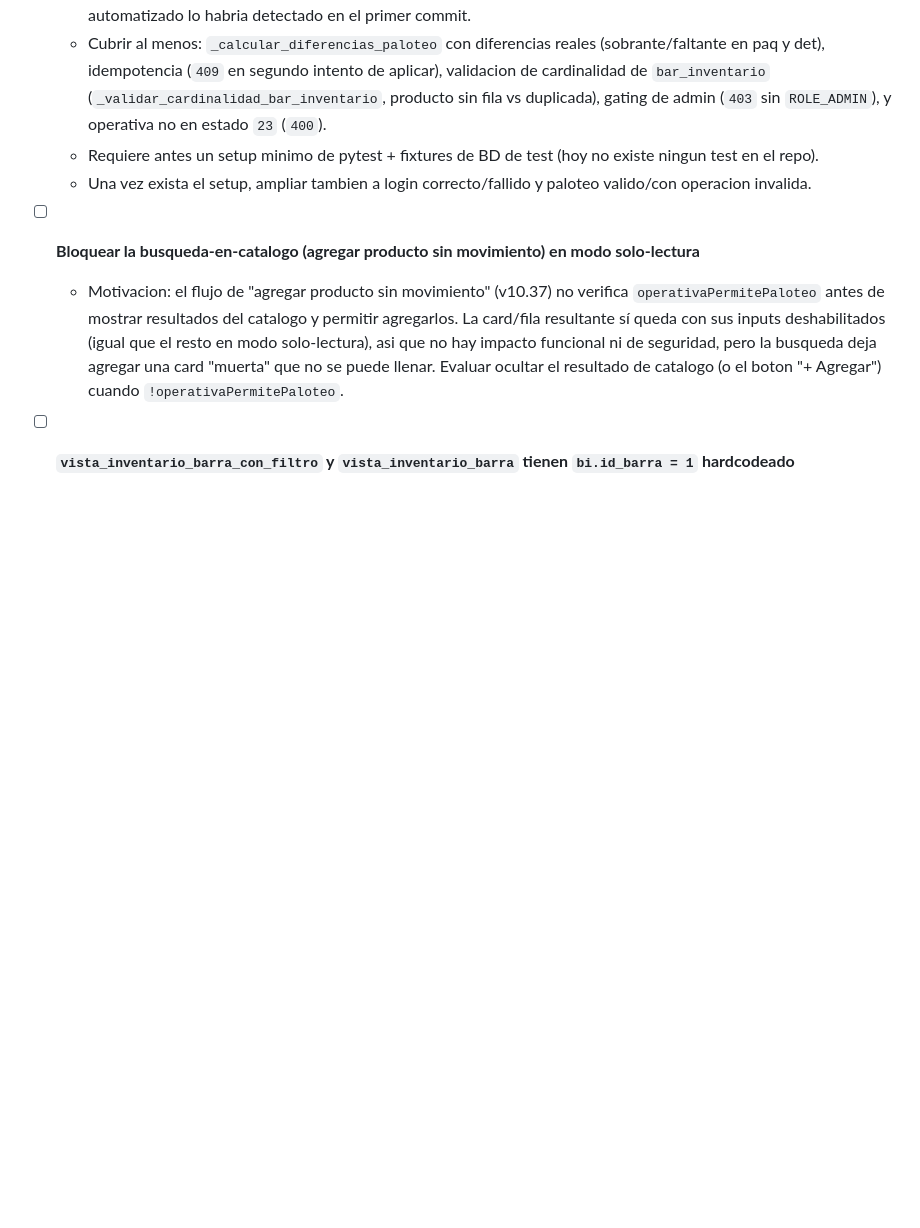
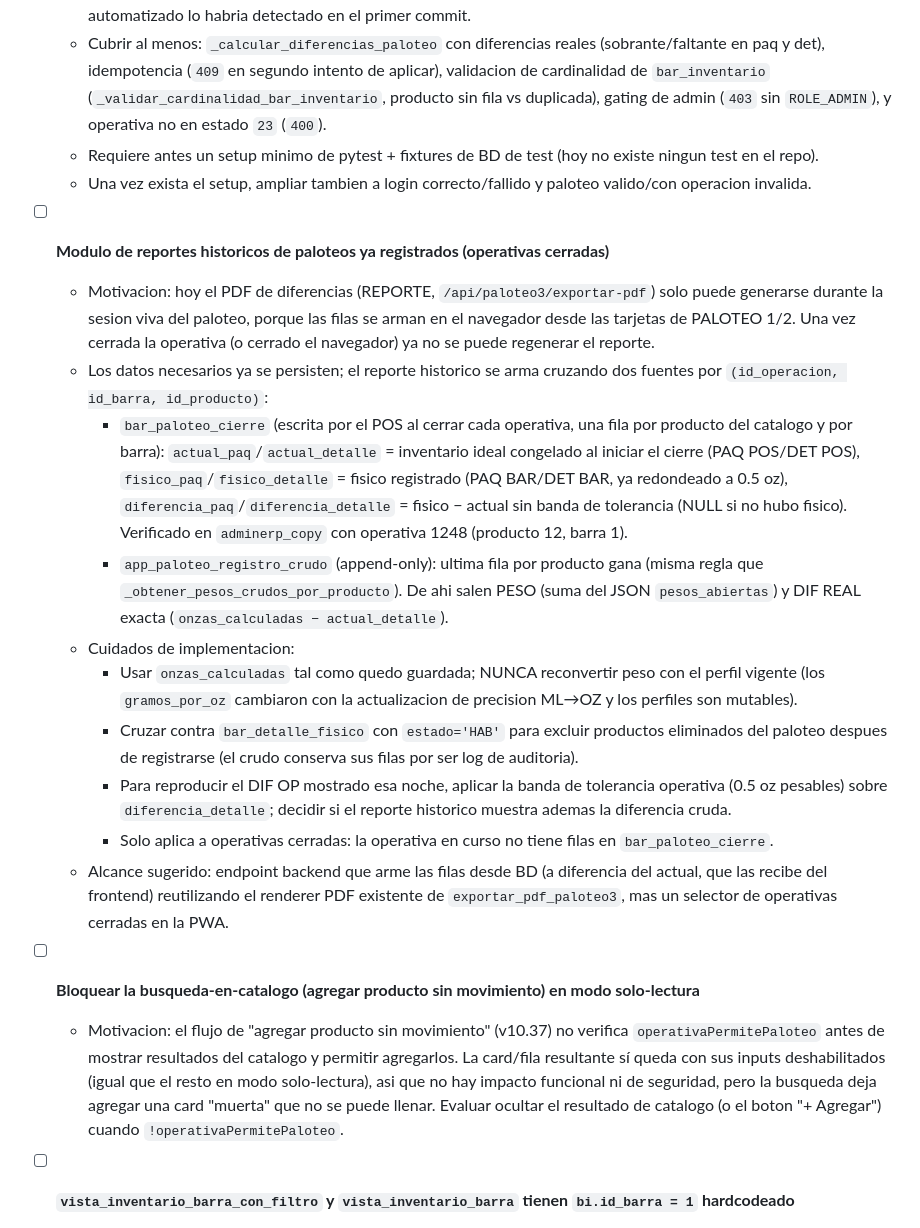
Before and after one commit to berprado/erpapi, a Markdown page: TODO.md, the part around the change. Drawn GitHub-style; blank space fills up the shorter version.

Commit message:
✨ Agrega módulo de reportes históricos de paloteos cerrados para regenerar PDFs después de la sesión

```diff
--- a/TODO.md
+++ b/TODO.md
@@ -53,6 +53,18 @@
   - Requiere antes un setup minimo de pytest + fixtures de BD de test (hoy no existe ningun test en el repo).
   - Una vez exista el setup, ampliar tambien a login correcto/fallido y paloteo valido/con operacion invalida.
 
+- [ ] **Modulo de reportes historicos de paloteos ya registrados (operativas cerradas)**
+  - Motivacion: hoy el PDF de diferencias (REPORTE, `/api/paloteo3/exportar-pdf`) solo puede generarse durante la sesion viva del paloteo, porque las filas se arman en el navegador desde las tarjetas de PALOTEO 1/2. Una vez cerrada la operativa (o cerrado el navegador) ya no se puede regenerar el reporte.
+  - Los datos necesarios ya se persisten; el reporte historico se arma cruzando dos fuentes por `(id_operacion, id_barra, id_producto)`:
+    - `bar_paloteo_cierre` (escrita por el POS al cerrar cada operativa, una fila por producto del catalogo y por barra): `actual_paq`/`actual_detalle` = inventario ideal congelado al iniciar el cierre (PAQ POS/DET POS), `fisico_paq`/`fisico_detalle` = fisico registrado (PAQ BAR/DET BAR, ya redondeado a 0.5 oz), `diferencia_paq`/`diferencia_detalle` = fisico − actual sin banda de tolerancia (NULL si no hubo fisico). Verificado en `adminerp_copy` con operativa 1248 (producto 12, barra 1).
+    - `app_paloteo_registro_crudo` (append-only): ultima fila por producto gana (misma regla que `_obtener_pesos_crudos_por_producto`). De ahi salen PESO (suma del JSON `pesos_abiertas`) y DIF REAL exacta (`onzas_calculadas − actual_detalle`).
+  - Cuidados de implementacion:
+    - Usar `onzas_calculadas` tal como quedo guardada; NUNCA reconvertir peso con el perfil vigente (los `gramos_por_oz` cambiaron con la actualizacion de precision ML→OZ y los perfiles son mutables).
+    - Cruzar contra `bar_detalle_fisico` con `estado='HAB'` para excluir productos eliminados del paloteo despues de registrarse (el crudo conserva sus filas por ser log de auditoria).
+    - Para reproducir el DIF OP mostrado esa noche, aplicar la banda de tolerancia operativa (0.5 oz pesables) sobre `diferencia_detalle`; decidir si el reporte historico muestra ademas la diferencia cruda.
+    - Solo aplica a operativas cerradas: la operativa en curso no tiene filas en `bar_paloteo_cierre`.
+  - Alcance sugerido: endpoint backend que arme las filas desde BD (a diferencia del actual, que las recibe del frontend) reutilizando el renderer PDF existente de `exportar_pdf_paloteo3`, mas un selector de operativas cerradas en la PWA.
+
 - [ ] **Bloquear la busqueda-en-catalogo (agregar producto sin movimiento) en modo solo-lectura**
   - Motivacion: el flujo de "agregar producto sin movimiento" (v10.37) no verifica `operativaPermitePaloteo` antes de mostrar resultados del catalogo y permitir agregarlos. La card/fila resultante sí queda con sus inputs deshabilitados (igual que el resto en modo solo-lectura), asi que no hay impacto funcional ni de seguridad, pero la busqueda deja agregar una card "muerta" que no se puede llenar. Evaluar ocultar el resultado de catalogo (o el boton "+ Agregar") cuando `!operativaPermitePaloteo`.
 
```
